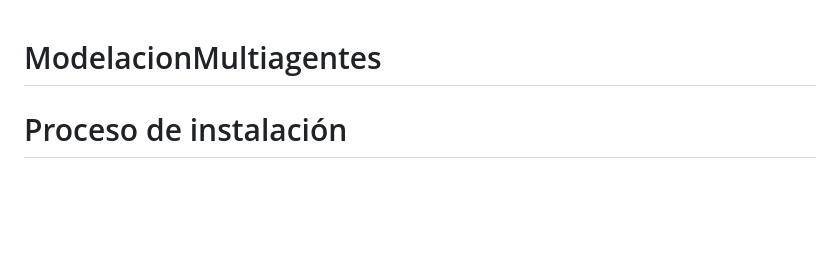
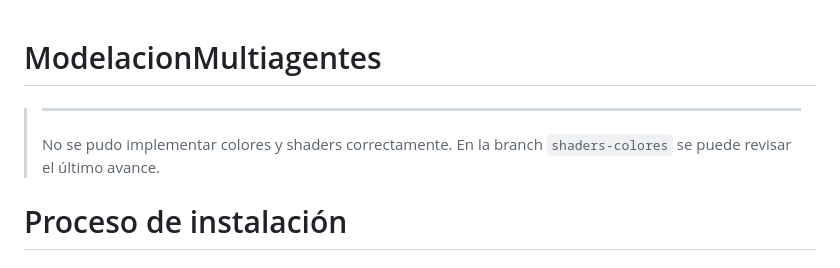
Before and after one commit to HJZR2004/ModelacionMultiagentes, a Markdown page: README.md, the part around the change. GitHub-like rendering; blank space fills up the shorter version.

```diff
--- a/README.md
+++ b/README.md
@@ -1,5 +1,7 @@
 # ModelacionMultiagentes
 
+> ****
+> No se pudo implementar colores y shaders correctamente. En la branch `shaders-colores` se puede revisar el último avance.
 
 # Proceso de instalación
 
```
